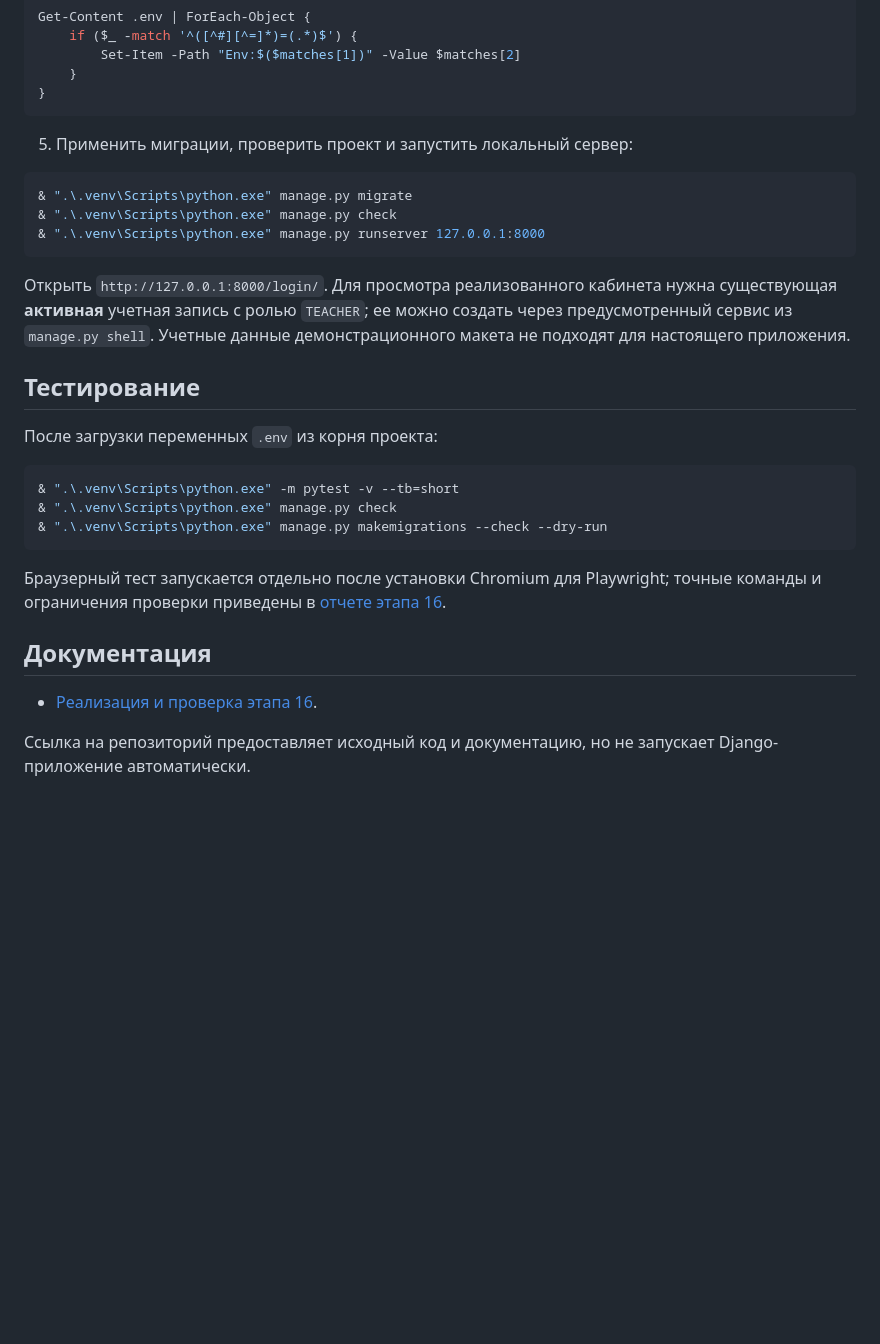
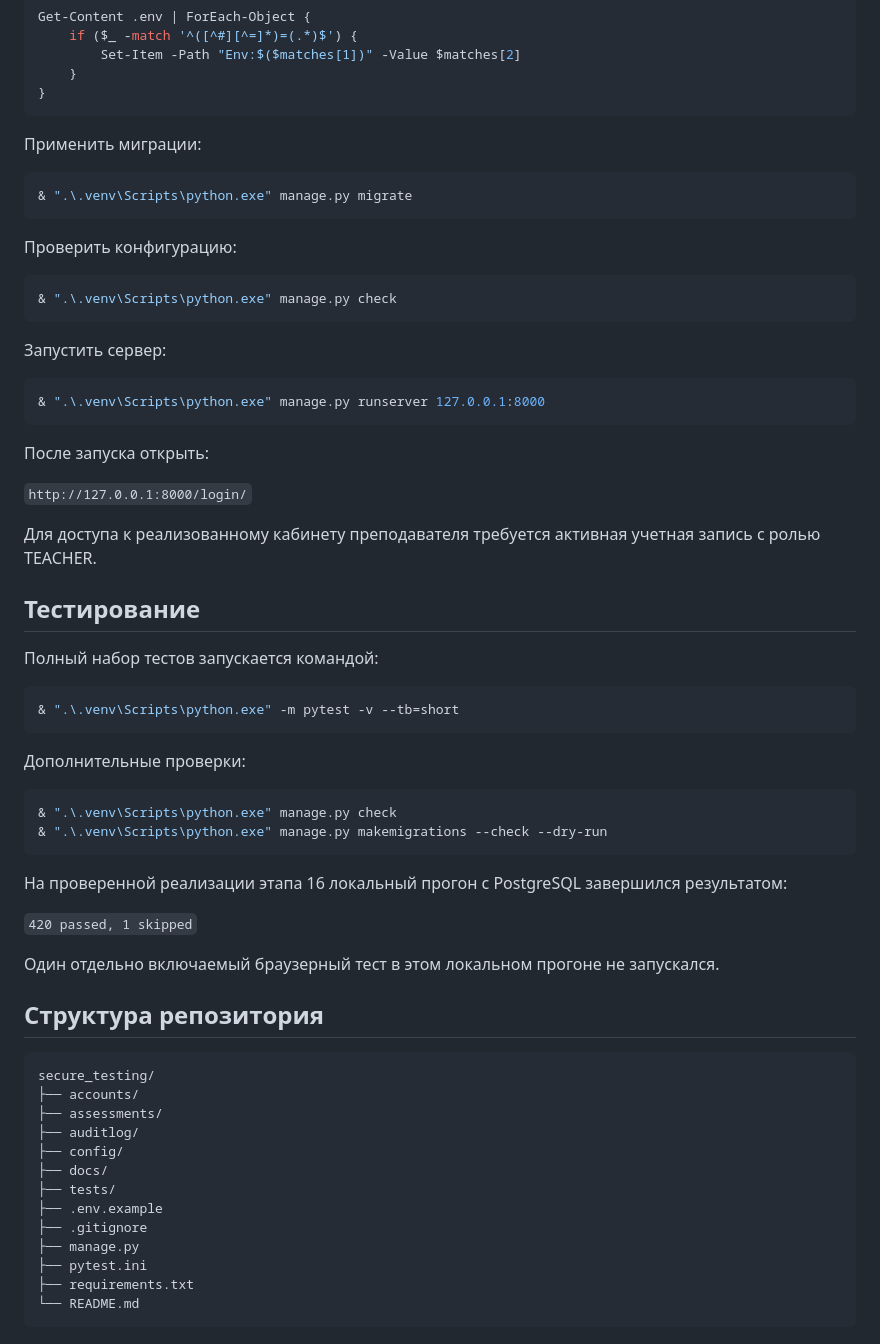
Before and after one commit to ilyydcku/secure_testing, a Markdown page: README.md, the part around one of its changes. Rendered like a GitHub page; blank space fills up the shorter version.

````diff
--- a/README.md
+++ b/README.md
@@ -104,30 +152,65 @@ Get-Content .env | ForEach-Object {
 }
 ```
 
-5. Применить миграции, проверить проект и запустить локальный сервер:
+Применить миграции:
 
 ```powershell
 & ".\.venv\Scripts\python.exe" manage.py migrate
+```
+
+Проверить конфигурацию:
+
+```powershell
 & ".\.venv\Scripts\python.exe" manage.py check
+```
+
+Запустить сервер:
+
+```powershell
 & ".\.venv\Scripts\python.exe" manage.py runserver 127.0.0.1:8000
 ```
 
-Открыть `http://127.0.0.1:8000/login/`. Для просмотра реализованного кабинета нужна существующая **активная** учетная запись с ролью `TEACHER`; ее можно создать через предусмотренный сервис из `manage.py shell`. Учетные данные демонстрационного макета не подходят для настоящего приложения.
+После запуска открыть:
+
+`http://127.0.0.1:8000/login/`
+
+Для доступа к реализованному кабинету преподавателя требуется активная учетная запись с ролью TEACHER.
 
 ## Тестирование
 
-После загрузки переменных `.env` из корня проекта:
+Полный набор тестов запускается командой:
 
 ```powershell
 & ".\.venv\Scripts\python.exe" -m pytest -v --tb=short
+```
+
+Дополнительные проверки:
+
+```powershell
 & ".\.venv\Scripts\python.exe" manage.py check
 & ".\.venv\Scripts\python.exe" manage.py makemigrations --check --dry-run
 ```
 
-Браузерный тест запускается отдельно после установки Chromium для Playwright; точные команды и ограничения проверки приведены в [отчете этапа 16](docs/STAGE_16.md).
+На проверенной реализации этапа 16 локальный прогон с PostgreSQL завершился результатом:
 
-## Документация
+`420 passed, 1 skipped`
 
-- [Реализация и проверка этапа 16](docs/STAGE_16.md).
+Один отдельно включаемый браузерный тест в этом локальном прогоне не запускался.
 
-Ссылка на репозиторий предоставляет исходный код и документацию, но не запускает Django-приложение автоматически.
+## Структура репозитория
+
+```text
+secure_testing/
+├── accounts/
+├── assessments/
+├── auditlog/
+├── config/
+├── docs/
+├── tests/
+├── .env.example
+├── .gitignore
+├── manage.py
+├── pytest.ini
+├── requirements.txt
+└── README.md
+```
````
Also changed, not shown: other parts of README.md (+104 -56 lines).
